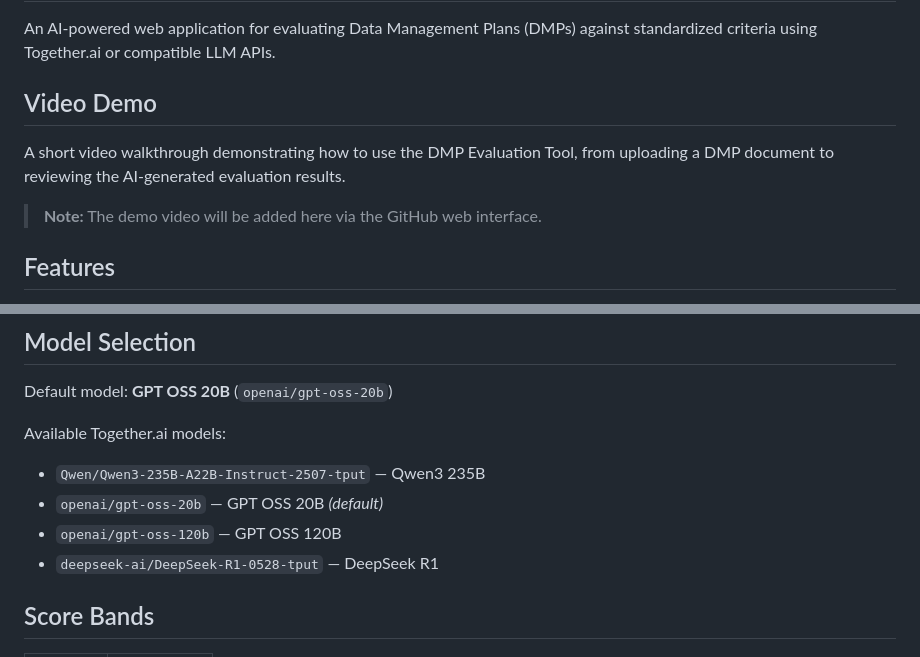
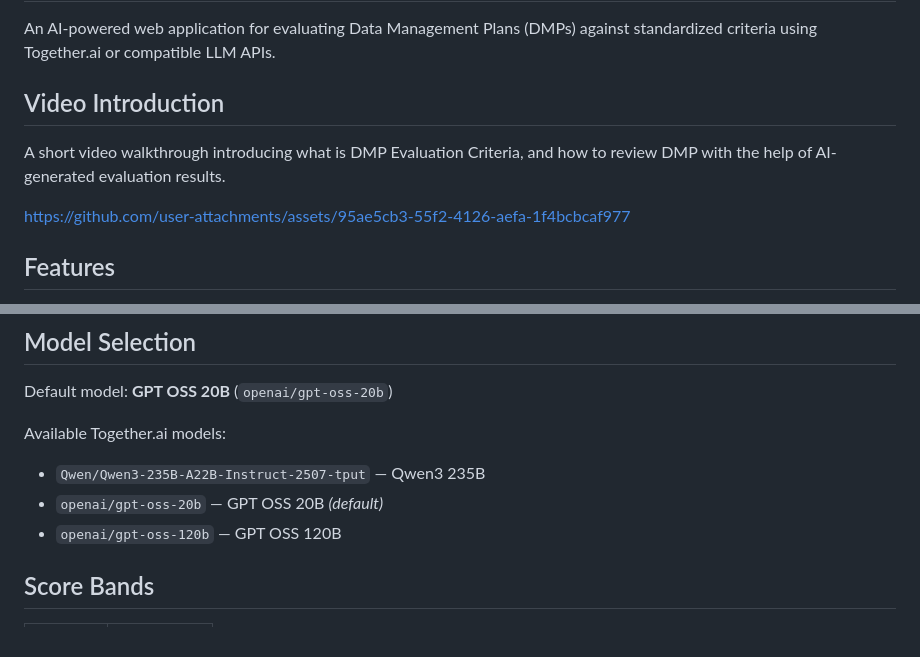
Before and after one commit to usadellab/dmp-eva, a Markdown page: README.md, 2 parts joined by grey strips. Drawn GitHub-style.

```diff
--- a/README.md
+++ b/README.md
@@ -2,11 +2,11 @@
 
 An AI-powered web application for evaluating Data Management Plans (DMPs) against standardized criteria using Together.ai or compatible LLM APIs.
 
-## Video Demo
+## Video Introduction
 
-A short video walkthrough demonstrating how to use the DMP Evaluation Tool, from uploading a DMP document to reviewing the AI-generated evaluation results.
+A short video walkthrough introducing what is DMP Evaluation Criteria, and how to review DMP with the help of AI-generated evaluation results.
 
-> **Note:** The demo video will be added here via the GitHub web interface.
+https://github.com/user-attachments/assets/95ae5cb3-55f2-4126-aefa-1f4bcbcaf977
 
 ## Features
 
@@ -42,7 +42,6 @@ Available Together.ai models:
 - `Qwen/Qwen3-235B-A22B-Instruct-2507-tput` — Qwen3 235B
 - `openai/gpt-oss-20b` — GPT OSS 20B *(default)*
 - `openai/gpt-oss-120b` — GPT OSS 120B
-- `deepseek-ai/DeepSeek-R1-0528-tput` — DeepSeek R1
 
 ## Score Bands
 
```
